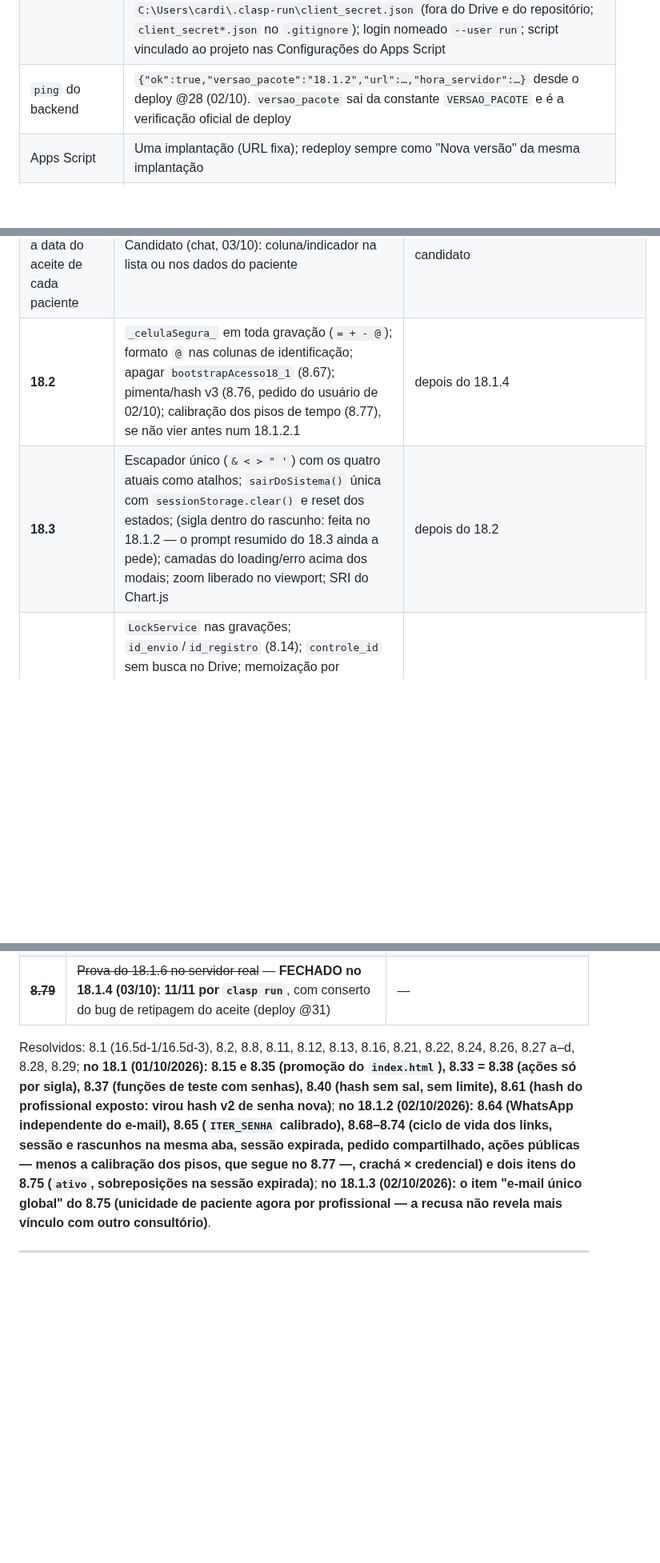
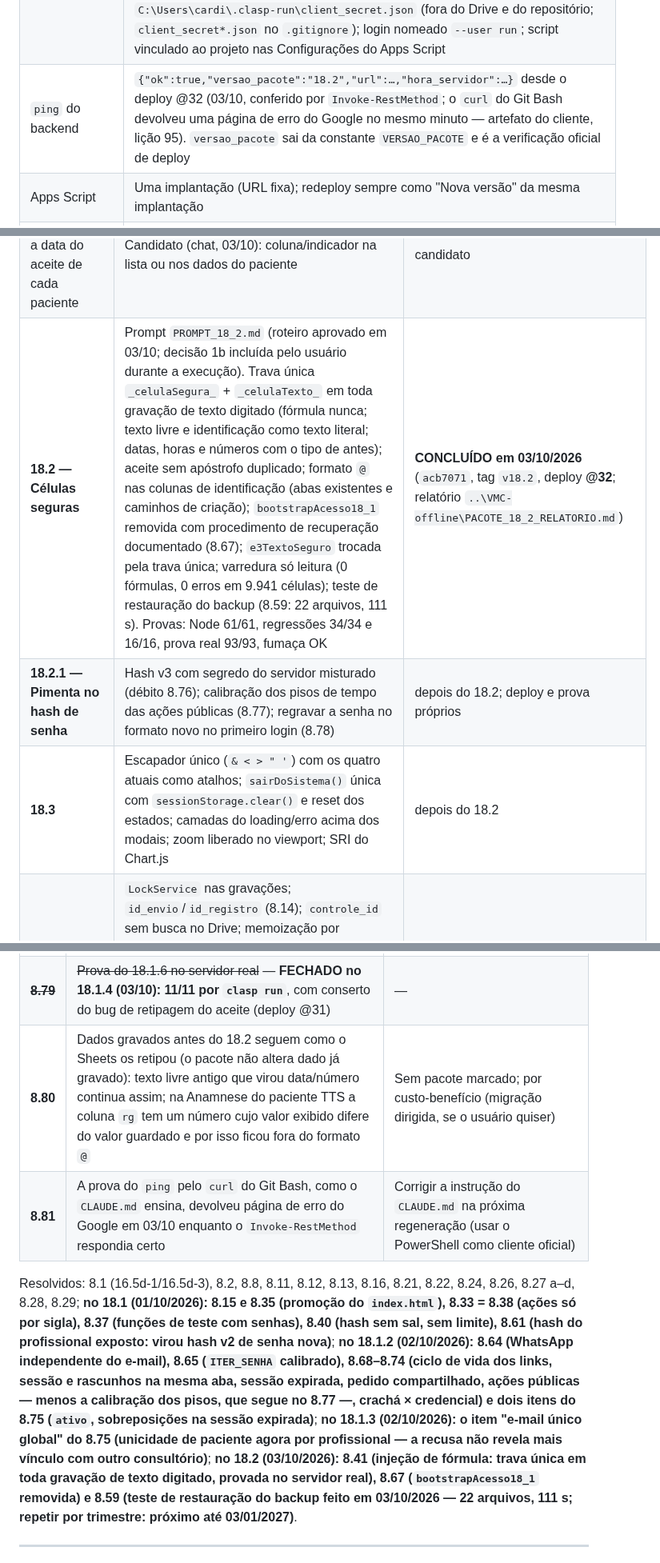
Before and after one commit to viniciusmarinaccipsi-art/clinica-vmc, a Markdown page: status_projeto_vmc.md, 3 parts joined by grey strips. Shown at 80% size. Rendered like a GitHub page; blank space fills up the shorter version.

```diff
--- a/status_projeto_vmc.md
+++ b/status_projeto_vmc.md
@@ -31,6 +31,6 @@
 | `sw.js` | Removido no 15.0 |
 | **Projeto Google Cloud (18.1.4, para o `clasp run`)** | `cogniativo-clasp` · número 564837021839 · sem organização · conta dona viniciusmarinacci.psi@gmail.com. **APIs ativadas:** Apps Script (script.googleapis.com, pelo usuário em 03/10) + **Drive e Sheets (pelo Code em 03/10, via `clasp --user run enable-api`** — sem a do Drive o backup falhava). Tela de consentimento "clasp COGNIATIVO": tipo Externo, **Em produção** sem verificação (publicada em 03/10/2026; a autorização não vence em 7 dias), suporte/contato viniciusmarinacci.psi@gmail.com, usuário de teste viniciusmarinacci.psi@gmail.com (cadastrado enquanto em Teste), página inicial https://viniciusmarinaccipsi-art.github.io/clinica-vmc/, política https://viniciusmarinaccipsi-art.github.io/clinica-vmc/privacidade.html, termos vazio, domínio autorizado viniciusmarinaccipsi-art.github.io, logotipo vazio (enviar um obrigaria à verificação do Google). Cliente OAuth "clasp-run", tipo App para computador, criado em 03/10/2026, "AI-powered agent" desmarcada. Credencial: `C:\Users\cardi\.clasp-run\client_secret.json` (fora do Drive e do repositório; `client_secret*.json` no `.gitignore`); login nomeado `--user run`; script vinculado ao projeto nas Configurações do Apps Script |
-| `ping` do backend | `{"ok":true,"versao_pacote":"18.1.2","url":…,"hora_servidor":…}` desde o deploy @28 (02/10). `versao_pacote` sai da constante `VERSAO_PACOTE` e é a verificação oficial de deploy |
+| `ping` do backend | `{"ok":true,"versao_pacote":"18.2","url":…,"hora_servidor":…}` desde o deploy @32 (03/10, conferido por `Invoke-RestMethod`; o `curl` do Git Bash devolveu uma página de erro do Google no mesmo minuto — artefato do cliente, lição 95). `versao_pacote` sai da constante `VERSAO_PACOTE` e é a verificação oficial de deploy |
 | Apps Script | Uma implantação (URL fixa); redeploy sempre como "Nova versão" da mesma implantação |
 | `scriptId` (clasp) | `1mM6eRnAQkKakmAtaZ_myXcbZJeVc04ImDq2TigGjK9TyeYNLXw_j5E6-` — projeto "Clinca VMC - Servidor" |
 | `deploymentId` (produção) | `AKfycbx7kHrVq7KizCWCVeEhTpsBFcU36Vc1zUBWF1AuJxdPD3iO5K4LIPuZs2vXXr1OK94eAg` — o mesmo da `APPS_SCRIPT_URL` do `index.html`, do `index-dev.html` e do `admin.html`. Implantação `@HEAD` de teste (`AKfycbygGeoJ24aUSnY6NdFbFguwRL20Brkhu70LJ0H07oon`) não é usada pelo site |
@@ -148,8 +148,9 @@ Página: https://claude.ai/artifact/1AyVzxz6Fji9svaVhjPTzL. **Decisões do usuá
 | **18.1.6 — Aceite da política com registro** | `POLITICA_VERSAO`; aceite obrigatório na ativação do paciente (caixa + recusa do servidor sem `aceite`+versão); `aceite_politica_em`/`aceite_politica_versao` na linha do paciente (Controle, colunas por cabeçalho); tela única de aceite no login de conta sem aceite (`aceitarPolitica` pelo crachá; sem gravar, não entra; na escolha do 18.1.3, da conta escolhida); redefinição não repete; prof/admin intactos | **CONCLUÍDO em 03/10/2026** (`2f34e76`, tag `v18.1.6`, deploy **@30**; prova no servidor real pendente → 18.1.4, débito 8.79) |
 | **18.1.4 — Execução de funções pelo Code (clasp run)** | Credencial nomeada `--user run` (projeto `cogniativo-clasp`; configurações na seção 1); `clasp --user run run-function <fn>`; APIs Drive/Sheets ativadas pelo Code; `versaoDoServidor` como verificação; backup 22/22 e monitor ok pelo Code; prova real do 18.1.6 **11/11** (8.79 fechado) com achado real: retipagem do Sheets no aceite, consertada com apóstrofo (deploy **@31**, lição 105); o editor deixa de ser necessário para executar função | **CONCLUÍDO em 03/10/2026** (`921f55d`, tag `v18.1.4`; relatório `..\VMC-offline\PACOTE_18_1_4_RELATORIO.md`) |
 | Mostrar ao profissional a data do aceite de cada paciente | Candidato (chat, 03/10): coluna/indicador na lista ou nos dados do paciente | candidato |
-| **18.2** | `_celulaSegura_` em toda gravação (`= + - @`); formato `@` nas colunas de identificação; apagar `bootstrapAcesso18_1` (8.67); pimenta/hash v3 (8.76, pedido do usuário de 02/10); calibração dos pisos de tempo (8.77), se não vier antes num 18.1.2.1 | depois do 18.1.4 |
-| **18.3** | Escapador único (`& < > " '`) com os quatro atuais como atalhos; `sairDoSistema()` única com `sessionStorage.clear()` e reset dos estados; (sigla dentro do rascunho: feita no 18.1.2 — o prompt resumido do 18.3 ainda a pede); camadas do loading/erro acima dos modais; zoom liberado no viewport; SRI do Chart.js | depois do 18.2 |
+| **18.2 — Células seguras** | Prompt `PROMPT_18_2.md` (roteiro aprovado em 03/10; decisão 1b incluída pelo usuário durante a execução). Trava única `_celulaSegura_` + `_celulaTexto_` em toda gravação de texto digitado (fórmula nunca; texto livre e identificação como texto literal; datas, horas e números com o tipo de antes); aceite sem apóstrofo duplicado; formato `@` nas colunas de identificação (abas existentes e caminhos de criação); `bootstrapAcesso18_1` removida com procedimento de recuperação documentado (8.67); `e3TextoSeguro` trocada pela trava única; varredura só leitura (0 fórmulas, 0 erros em 9.941 células); teste de restauração do backup (8.59: 22 arquivos, 111 s). Provas: Node 61/61, regressões 34/34 e 16/16, prova real 93/93, fumaça OK | **CONCLUÍDO em 03/10/2026** (`acb7071`, tag `v18.2`, deploy **@32**; relatório `..\VMC-offline\PACOTE_18_2_RELATORIO.md`) |
+| **18.2.1 — Pimenta no hash de senha** | Hash v3 com segredo do servidor misturado (débito 8.76); calibração dos pisos de tempo das ações públicas (8.77); regravar a senha no formato novo no primeiro login (8.78) | depois do 18.2; deploy e prova próprios |
+| **18.3** | Escapador único (`& < > " '`) com os quatro atuais como atalhos; `sairDoSistema()` única com `sessionStorage.clear()` e reset dos estados; camadas do loading/erro acima dos modais; zoom liberado no viewport; SRI do Chart.js | depois do 18.2 |
 | **18.10** | `LockService` nas gravações; `id_envio`/`id_registro` (8.14); `controle_id` sem busca no Drive; memoização por requisição; `setValues` em lote; indicadores do paciente desnormalizados na Controle (listagem do profissional numa leitura); lock de presença em `CacheService` com validade; erros genéricos em português com log no servidor | depois do 18.3 |
 | **18.5 — Registro e edição pelo profissional** | Decisão do usuário (30/09 01:00): o profissional cria e edita registros de automonitoramento, escalas e anamnese de qualquer paciente seu (hoje só edita anamnese e automonitoramento; não cria registro em nome do paciente nem edita escalas); toda criação ou edição pelo profissional grava autoria no servidor (`editado_por` = profissional, `editado_em`) e o paciente vê no item a marca "registrado/alterado pelo seu psicólogo em `<data>`", para autorrelato e anotação do terapeuta nunca se confundirem (prontuário, pesquisa, auditoria). Apoia-se no B7 (colunas de autoria controladas pelo servidor, débito 8.46), que está no 18.10: ou o 18.10 vem antes, ou o B7 é puxado para o início do 18.5 — decidir na hora do prompt. Conceituação cognitiva fica para o Módulo 3 (G6). Textos de tela do usuário | depois do 18.3, apoiado no B7 do 18.10 (prompt só quando chegar a vez) |
 | 18.4 · 18.6 · 18.7 · 16.5e.1 | Regressões visuais (SVG como texto, humor sem valor, observação do humor na leitura); anamnese (ViaCEP, `cep_exterior`, mesclagem + histórico); acessibilidade de entrada; Voltar do celular | por custo-benefício após o 18.10 |
@@ -213,6 +211,8 @@ Página: https://claude.ai/artifact/1AyVzxz6Fji9svaVhjPTzL. **Decisões do usuá
 | ~~**8.79**~~ | ~~Prova do 18.1.6 no servidor real~~ — **FECHADO no 18.1.4 (03/10): 11/11 por `clasp run`**, com conserto do bug de retipagem do aceite (deploy @31) | — |
+| **8.80** | Dados gravados antes do 18.2 seguem como o Sheets os retipou (o pacote não altera dado já gravado): texto livre antigo que virou data/número continua assim; na Anamnese do paciente TTS a coluna `rg` tem um número cujo valor exibido difere do valor guardado e por isso ficou fora do formato `@` | Sem pacote marcado; por custo-benefício (migração dirigida, se o usuário quiser) |
+| **8.81** | A prova do `ping` pelo `curl` do Git Bash, como o `CLAUDE.md` ensina, devolveu página de erro do Google em 03/10 enquanto o `Invoke-RestMethod` respondia certo | Corrigir a instrução do `CLAUDE.md` na próxima regeneração (usar o PowerShell como cliente oficial) |
 
-Resolvidos: 8.1 (16.5d-1/16.5d-3), 8.2, 8.8, 8.11, 8.12, 8.13, 8.16, 8.21, 8.22, 8.24, 8.26, 8.27 a–d, 8.28, 8.29; **no 18.1 (01/10/2026): 8.15 e 8.35 (promoção do `index.html`), 8.33 = 8.38 (ações só por sigla), 8.37 (funções de teste com senhas), 8.40 (hash sem sal, sem limite), 8.61 (hash do profissional exposto: virou hash v2 de senha nova)**; **no 18.1.2 (02/10/2026): 8.64 (WhatsApp independente do e-mail), 8.65 (`ITER_SENHA` calibrado), 8.68–8.74 (ciclo de vida dos links, sessão e rascunhos na mesma aba, sessão expirada, pedido compartilhado, ações públicas — menos a calibração dos pisos, que segue no 8.77 —, crachá × credencial) e dois itens do 8.75 (`ativo`, sobreposições na sessão expirada)**; **no 18.1.3 (02/10/2026): o item "e-mail único global" do 8.75 (unicidade de paciente agora por profissional — a recusa não revela mais vínculo com outro consultório)**.
+Resolvidos: 8.1 (16.5d-1/16.5d-3), 8.2, 8.8, 8.11, 8.12, 8.13, 8.16, 8.21, 8.22, 8.24, 8.26, 8.27 a–d, 8.28, 8.29; **no 18.1 (01/10/2026): 8.15 e 8.35 (promoção do `index.html`), 8.33 = 8.38 (ações só por sigla), 8.37 (funções de teste com senhas), 8.40 (hash sem sal, sem limite), 8.61 (hash do profissional exposto: virou hash v2 de senha nova)**; **no 18.1.2 (02/10/2026): 8.64 (WhatsApp independente do e-mail), 8.65 (`ITER_SENHA` calibrado), 8.68–8.74 (ciclo de vida dos links, sessão e rascunhos na mesma aba, sessão expirada, pedido compartilhado, ações públicas — menos a calibração dos pisos, que segue no 8.77 —, crachá × credencial) e dois itens do 8.75 (`ativo`, sobreposições na sessão expirada)**; **no 18.1.3 (02/10/2026): o item "e-mail único global" do 8.75 (unicidade de paciente agora por profissional — a recusa não revela mais vínculo com outro consultório)**; **no 18.2 (03/10/2026): 8.41 (injeção de fórmula: trava única em toda gravação de texto digitado, provada no servidor real), 8.67 (`bootstrapAcesso18_1` removida) e 8.59 (teste de restauração do backup feito em 03/10/2026 — 22 arquivos, 111 s; repetir por trimestre: próximo até 03/01/2027)**.
 
 ---
 
```
Also changed, not shown: other parts of status_projeto_vmc.md (+13 -16 lines).
